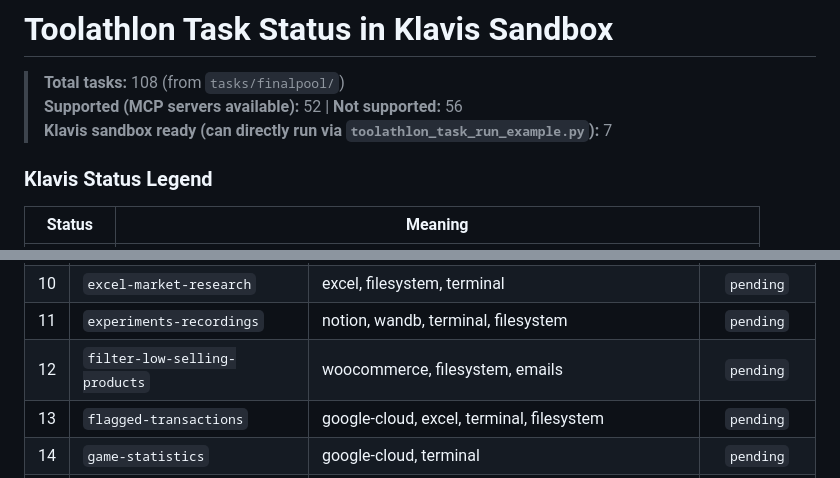
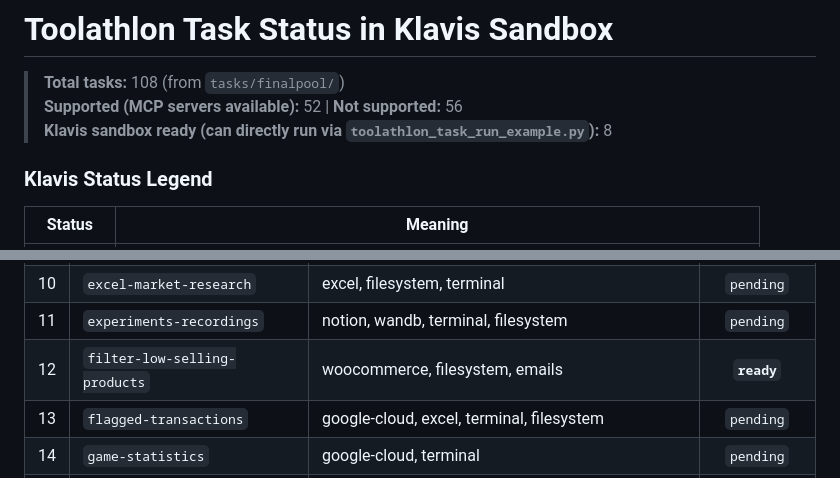
Before and after one commit to Klavis-AI/Toolathlon-mvp, a Markdown page: task_status_in_klavis_sandbox.md, 2 parts joined by grey strips. Drawn GitHub-style.

Commit message:
update task status

```diff
--- a/task_status_in_klavis_sandbox.md
+++ b/task_status_in_klavis_sandbox.md
@@ -2,7 +2,7 @@
 
 > **Total tasks:** 108 (from `tasks/finalpool/`)
 > **Supported (MCP servers available):** 52 | **Not supported:** 56
-> **Klavis sandbox ready (can directly run via `toolathlon_task_run_example.py`):** 7
+> **Klavis sandbox ready (can directly run via `toolathlon_task_run_example.py`):** 8
 
 ### Klavis Status Legend
 
@@ -28,7 +28,7 @@
 | 9 | `excel-data-transformation` | excel, filesystem, terminal | `pending` |
 | 10 | `excel-market-research` | excel, filesystem, terminal | `pending` |
 | 11 | `experiments-recordings` | notion, wandb, terminal, filesystem | `pending` |
-| 12 | `filter-low-selling-products` | woocommerce, filesystem, emails | `pending` |
+| 12 | `filter-low-selling-products` | woocommerce, filesystem, emails | **`ready`** |
 | 13 | `flagged-transactions` | google-cloud, excel, terminal, filesystem | `pending` |
 | 14 | `game-statistics` | google-cloud, terminal | `pending` |
 | 15 | `git-bug-hunt` | git, terminal, filesystem, emails | `ready` |
```
